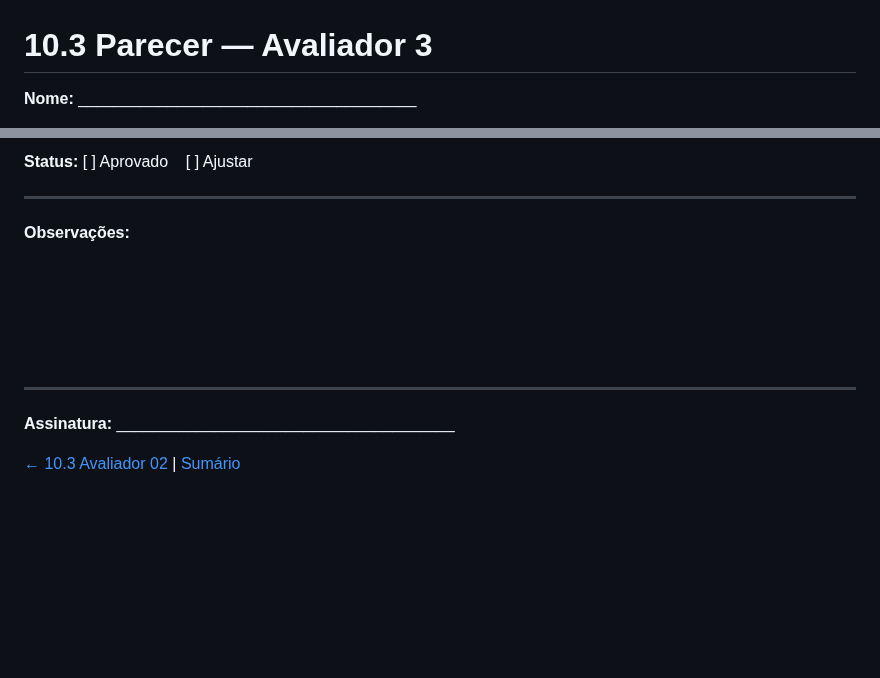
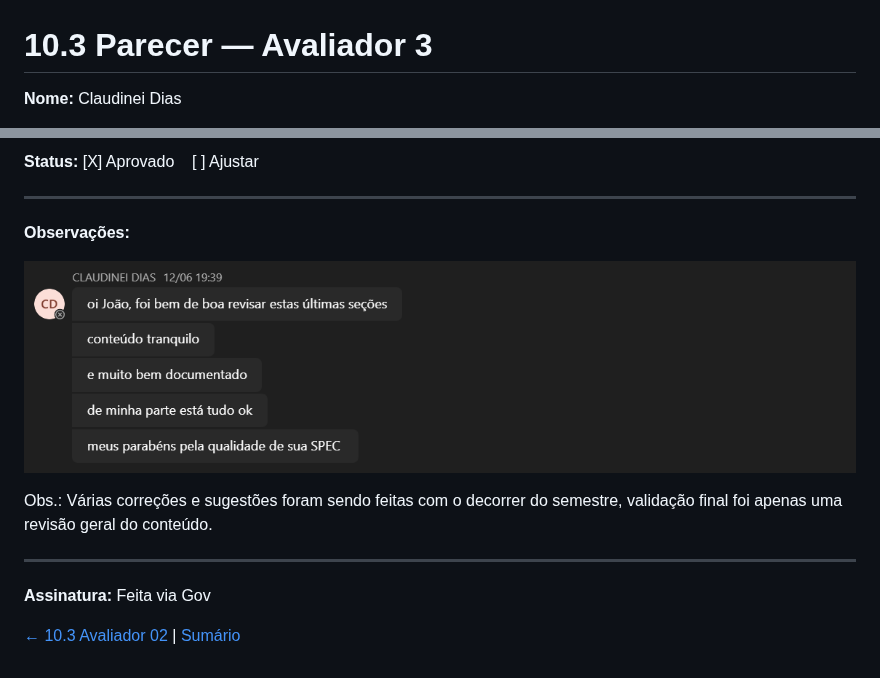
Before and after one commit to JGTamanini/C4Diagrams, a Markdown page: RFC/capitulo-10/10.3-avaliador-3.md, 2 parts joined by grey strips. Drawn GitHub-style; pictures changed too: RFC/assets/avaliador03.png (added); blank space fills up the shorter version.

```diff
--- a/RFC/capitulo-10/10.3-avaliador-3.md
+++ b/RFC/capitulo-10/10.3-avaliador-3.md
@@ -1,4 +1,4 @@
 # 10.3 Parecer — Avaliador 3
 
-**Nome:** \_\_\_\_\_\_\_\_\_\_\_\_\_\_\_\_\_\_\_\_\_\_\_\_\_\_\_\_\_\_\_\_\_\_\_\_\_\_
+**Nome:** Claudinei Dias
 
@@ -6,18 +6,16 @@
 
-**Status:** [ ] Aprovado &nbsp;&nbsp; [ ] Ajustar
+**Status:** [X] Aprovado &nbsp;&nbsp; [ ] Ajustar
 
 ---
 
 **Observações:**
 
-&nbsp;
+![Mensagem de Aprovação](../assets/avaliador03.png)
 
-&nbsp;
-
-&nbsp;
+Obs.: Várias correções e sugestões foram sendo feitas com o decorrer do semestre, validação final foi apenas uma revisão geral do conteúdo.
 
 ---
 
-**Assinatura:** \_\_\_\_\_\_\_\_\_\_\_\_\_\_\_\_\_\_\_\_\_\_\_\_\_\_\_\_\_\_\_\_\_\_\_\_\_\_
+**Assinatura:** Feita via Gov
 
 [← 10.3 Avaliador 02](../capitulo-10/10.2-avaliador-2.md) | [Sumário](../sumario.md)
```
Also changed, not shown: other parts of RFC/capitulo-10/10.3-avaliador-3.md (+1 -1 lines), RFC/capitulo-10/10.1-avaliador-1.md (+5 -9 lines), RFC/capitulo-10/10.2-avaliador-2.md (+7 -9 lines), RFC/assets/avaliador01.png (added), RFC/assets/avaliador02.png (added), RFC/assets/contrib01.png (added), RFC/assets/contrib02.png (added), RFC/assets/contrib03.png (added).
